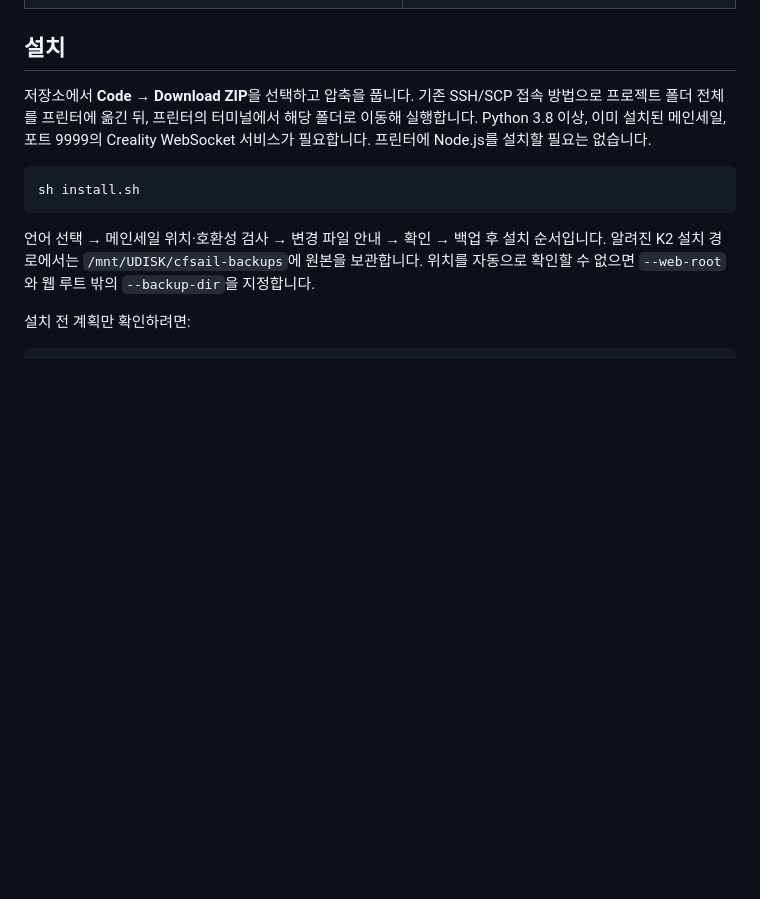
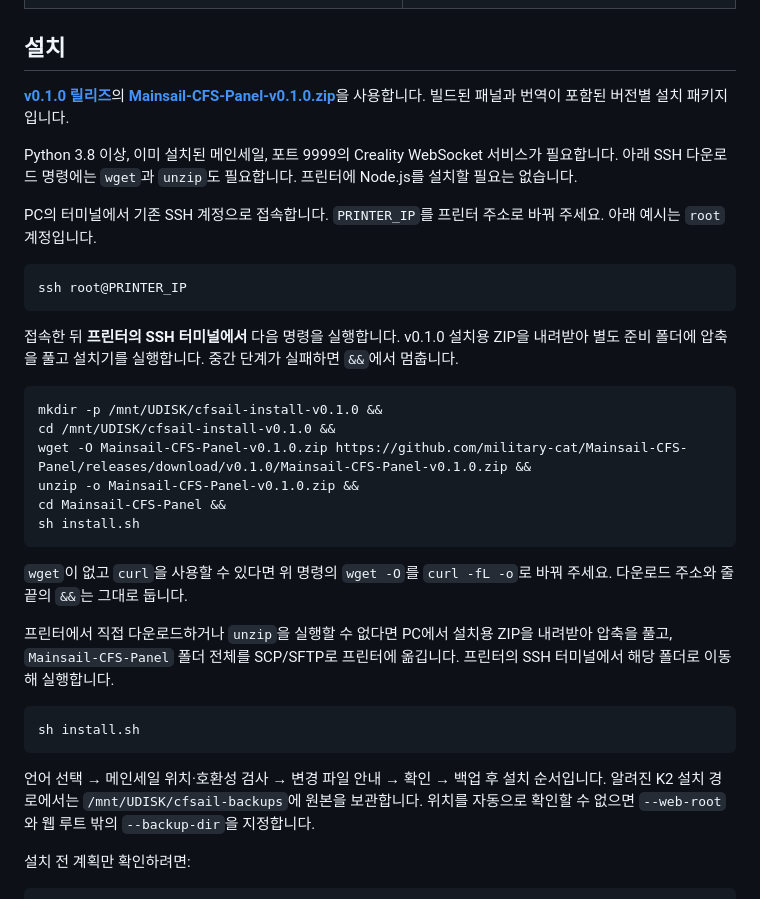
Before and after one commit to military-cat/Mainsail-CFS-Panel, a Markdown page: README.ko.md, the part around the change. Drawn GitHub-style; blank space fills up the shorter version.

Commit message:
Document v0.1.0 release ZIP download and SSH installation

````diff
--- a/README.ko.md
+++ b/README.ko.md
@@ -27,7 +27,30 @@
 
 ## 설치
 
-저장소에서 **Code → Download ZIP**을 선택하고 압축을 풉니다. 기존 SSH/SCP 접속 방법으로 프로젝트 폴더 전체를 프린터에 옮긴 뒤, 프린터의 터미널에서 해당 폴더로 이동해 실행합니다. Python 3.8 이상, 이미 설치된 메인세일, 포트 9999의 Creality WebSocket 서비스가 필요합니다. 프린터에 Node.js를 설치할 필요는 없습니다.
+[**v0.1.0 릴리즈**](https://github.com/military-cat/Mainsail-CFS-Panel/releases/tag/v0.1.0)의 [**Mainsail-CFS-Panel-v0.1.0.zip**](https://github.com/military-cat/Mainsail-CFS-Panel/releases/download/v0.1.0/Mainsail-CFS-Panel-v0.1.0.zip)을 사용합니다. 빌드된 패널과 번역이 포함된 버전별 설치 패키지입니다.
+
+Python 3.8 이상, 이미 설치된 메인세일, 포트 9999의 Creality WebSocket 서비스가 필요합니다. 아래 SSH 다운로드 명령에는 `wget`과 `unzip`도 필요합니다. 프린터에 Node.js를 설치할 필요는 없습니다.
+
+PC의 터미널에서 기존 SSH 계정으로 접속합니다. `PRINTER_IP`를 프린터 주소로 바꿔 주세요. 아래 예시는 `root` 계정입니다.
+
+```sh
+ssh root@PRINTER_IP
+```
+
+접속한 뒤 **프린터의 SSH 터미널에서** 다음 명령을 실행합니다. v0.1.0 설치용 ZIP을 내려받아 별도 준비 폴더에 압축을 풀고 설치기를 실행합니다. 중간 단계가 실패하면 `&&`에서 멈춥니다.
+
+```sh
+mkdir -p /mnt/UDISK/cfsail-install-v0.1.0 &&
+cd /mnt/UDISK/cfsail-install-v0.1.0 &&
+wget -O Mainsail-CFS-Panel-v0.1.0.zip https://github.com/military-cat/Mainsail-CFS-Panel/releases/download/v0.1.0/Mainsail-CFS-Panel-v0.1.0.zip &&
+unzip -o Mainsail-CFS-Panel-v0.1.0.zip &&
+cd Mainsail-CFS-Panel &&
+sh install.sh
+```
+
+`wget`이 없고 `curl`을 사용할 수 있다면 위 명령의 `wget -O`를 `curl -fL -o`로 바꿔 주세요. 다운로드 주소와 줄 끝의 `&&`는 그대로 둡니다.
+
+프린터에서 직접 다운로드하거나 `unzip`을 실행할 수 없다면 PC에서 설치용 ZIP을 내려받아 압축을 풀고, `Mainsail-CFS-Panel` 폴더 전체를 SCP/SFTP로 프린터에 옮깁니다. 프린터의 SSH 터미널에서 해당 폴더로 이동해 실행합니다.
 
 ```sh
 sh install.sh
````
Also changed, not shown: README.md (+24 -1 lines), docs/INSTALLATION.md (+22 -1 lines).
